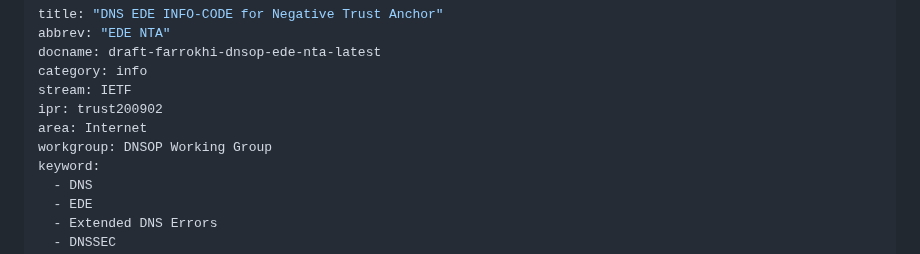
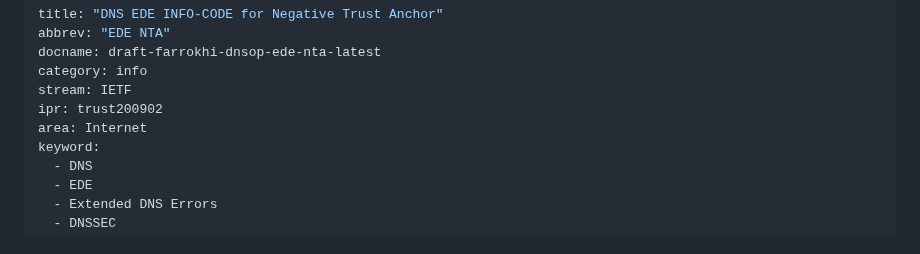
Before and after one commit to farrokhi/id-ede-nta, a Markdown page: draft-farrokhi-dnsop-ede-nta.md, the part around the change. Rendered like a GitHub page.

Commit message:
Remove "workgroup" field, since this document is not adopted yet

```diff
--- a/draft-farrokhi-dnsop-ede-nta.md
+++ b/draft-farrokhi-dnsop-ede-nta.md
@@ -6,7 +6,6 @@ category: info
 stream: IETF
 ipr: trust200902
 area: Internet
-workgroup: DNSOP Working Group
 keyword:
   - DNS
   - EDE
```
